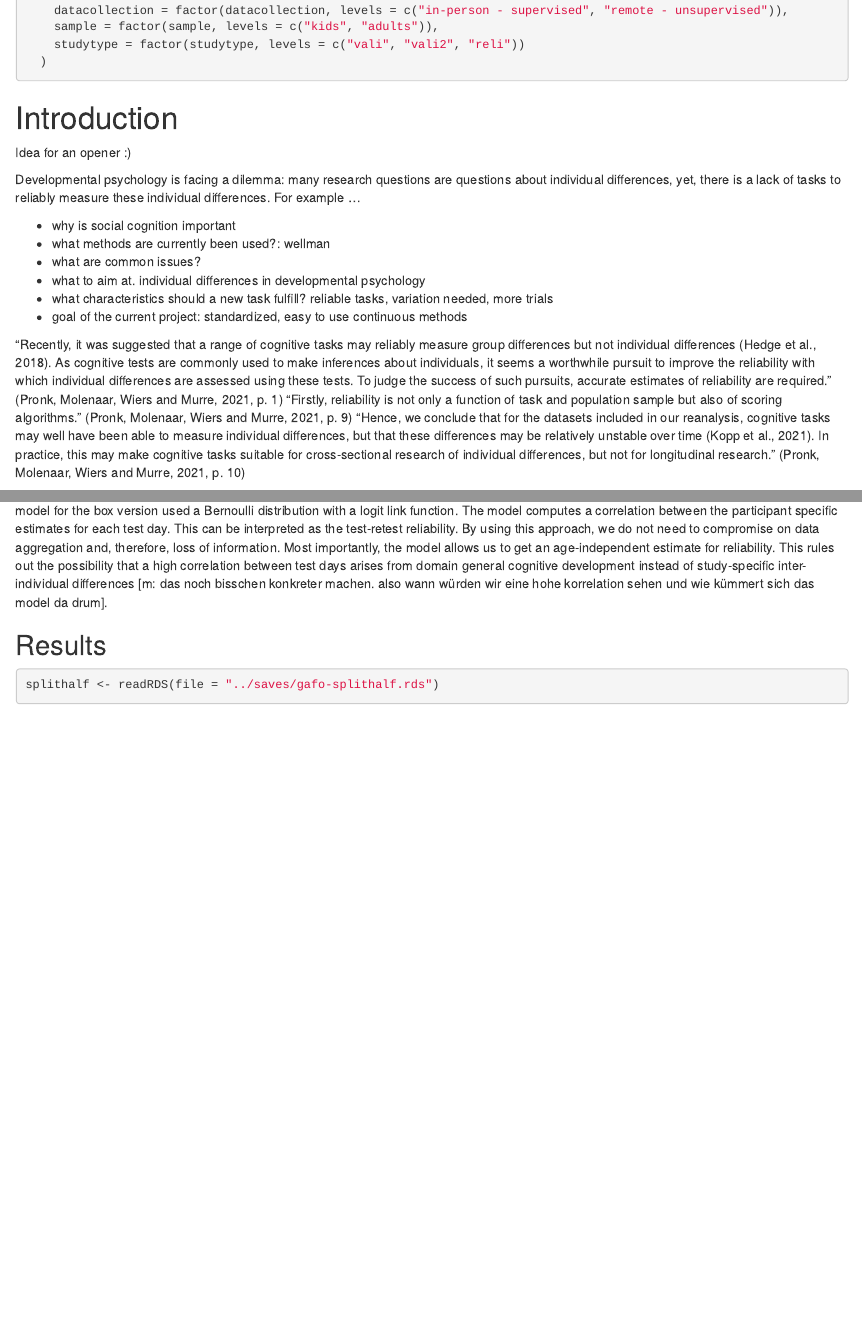
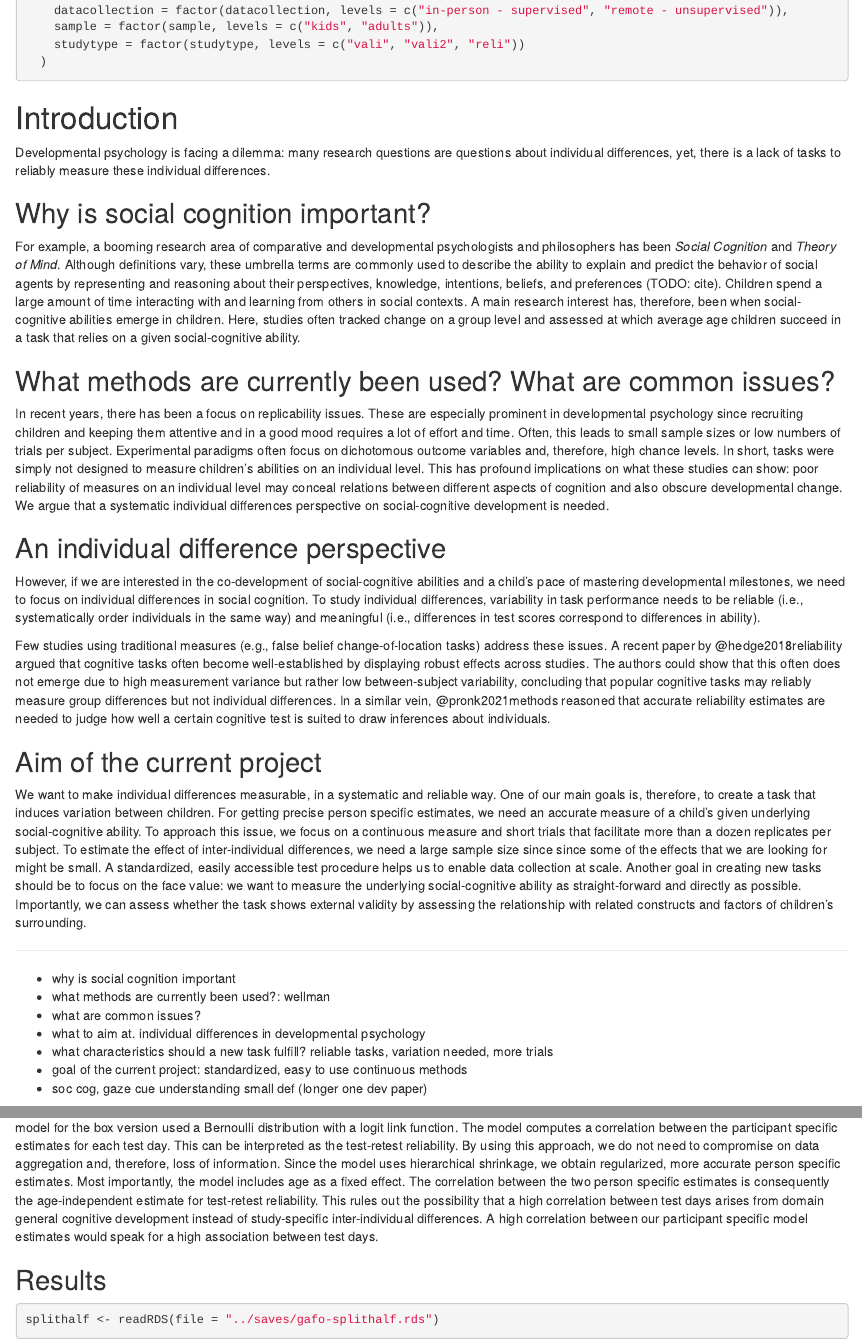
Before and after one commit to ccp-eva/gazecues-methods, an R Markdown document (paper/manuscript.Rmd): the page in a window 1100 px wide, from 1330 px down, and a second part further down, joined at a grey line. Rendered offline with R 4.5, knitr and Pandoc, with nearby package versions; some code elsewhere in the file could not run offline; a font, style sheet, LaTeX package, included part or bibliography that could not be used is replaced or left out.

Commit message:
starting the intro...

````diff
--- a/paper/manuscript.Rmd
+++ b/paper/manuscript.Rmd
@@ -81,9 +81,35 @@ testtrials <- readRDS(file = "../data/gafo-testtrials.rds") %>%
 ```
 
 # Introduction
-Idea for an opener :)
+Developmental psychology is facing a dilemma: many research questions are questions about individual differences, yet, there is a lack of tasks to reliably measure these individual differences.
 
-Developmental psychology is facing a dilemma: many research questions are questions about individual differences, yet, there is a lack of tasks to reliably measure these individual differences. For example ...
+## Why is social cognition important?
+
+For example, a booming research area of comparative and developmental psychologists and philosophers has been *Social Cognition* and *Theory of Mind*. Although definitions vary, these umbrella terms are commonly used to describe the ability to explain and predict the behavior of social agents by representing and reasoning about their perspectives, knowledge, intentions, beliefs, and preferences (TODO: cite).
+Children spend a large amount of time interacting with and learning from others in social contexts. A main research interest has, therefore, been when social-cognitive abilities emerge in children. Here, studies often tracked change on a group level and assessed at which average age children succeed in a task that relies on a given social-cognitive ability.
+
+
+## What methods are currently been used? What are common issues?
+In recent years, there has been a focus on replicability issues. These are especially prominent in developmental psychology since recruiting children and keeping them attentive and in a good mood requires a lot of effort and time. Often, this leads to small sample sizes or low numbers of trials per subject. Experimental paradigms often focus on dichotomous outcome variables and, therefore, high chance levels.
+In short, tasks were simply not designed to measure children’s abilities on an individual level.
+This has profound implications on what these studies can show: poor reliability of measures on an individual level may conceal relations between different aspects of cognition and also obscure developmental change. We argue that a systematic individual differences perspective on social-cognitive development is needed.
+
+
+## An individual difference perspective
+
+However, if we are interested in the co-development of social-cognitive abilities and a child’s pace of mastering developmental milestones, we need to focus on individual differences in social cognition.
+To study individual differences, variability in task performance needs to be reliable (i.e., systematically order individuals in the same way) and meaningful (i.e., differences in test scores correspond to differences in ability).
+
+Few studies using traditional measures (e.g., false belief change-of-location tasks) address these issues. A recent paper by @hedge2018reliability argued that cognitive tasks often become well-established by displaying robust effects across studies. The authors could show that this often does not emerge due to high measurement variance but rather low between-subject variability, concluding that popular cognitive tasks may reliably measure group differences but not individual differences.
+In a similar vein, @pronk2021methods reasoned that accurate reliability estimates are needed to judge how well a certain cognitive test is suited to draw inferences about individuals.
+
+## Aim of the current project
+We want to make individual differences measurable, in a systematic and reliable way. One of our main goals is, therefore, to create a task that induces variation between children.
+For getting precise person specific estimates, we need an accurate measure of a child's given underlying social-cognitive ability. To approach this issue, we focus on a continuous measure and short trials that facilitate more than a dozen replicates per subject.
+To estimate the effect of inter-individual differences, we need a large sample size since since some of the effects that we are looking for might be small. A standardized, easily accessible test procedure helps us to enable data collection at scale.
+Another goal in creating new tasks should be to focus on the face value: we want to measure the underlying social-cognitive ability as straight-forward and directly as possible. Importantly, we can assess whether the task shows external validity by assessing the relationship with related constructs and factors of children's surrounding.
+
+---
 
 - why is social cognition important
 - what methods are currently been used?: wellman
@@ -91,10 +117,7 @@ Developmental psychology is facing a dilemma: many research questions are questi
 - what to aim at. individual differences in developmental psychology
 - what characteristics should a new task fulfill? reliable tasks, variation needed, more trials
 - goal of the current project: standardized, easy to use continuous methods
-
-"Recently, it was suggested that a range of cognitive tasks may reliably measure group differences but not individual differences (Hedge et al., 2018). As cognitive tests are commonly used to make inferences about individuals, it seems a worthwhile pursuit to improve the reliability with which individual differences are assessed using these tests. To judge the success of such pursuits, accurate estimates of reliability are required." (Pronk, Molenaar, Wiers and Murre, 2021, p. 1)
-"Firstly, reliability is not only a function of task and population sample but also of scoring algorithms." (Pronk, Molenaar, Wiers and Murre, 2021, p. 9)
-"Hence, we conclude that for the datasets included in our reanalysis, cognitive tasks may well have been able to measure individual differences, but that these differences may be relatively unstable over time (Kopp et al., 2021). In practice, this may make cognitive tasks suitable for cross-sectional research of individual differences, but not for longitudinal research." (Pronk, Molenaar, Wiers and Murre, 2021, p. 10)
+- soc cog, gaze cue understanding small def (longer one dev paper)
 
 Rakoczy, H. (2022). Foundations of theory of mind and its development in early childhood. Nature Reviews Psychology, 1–13. https://doi.org/10.1038/s44159-022-00037-z:
 "The way humans view agents, be it others or themselves, differs radically from the way humans view the rest of the world. This difference is because agents feel, perceive and think. Agents see the world from their own subjective perspective and they rationally plan, form intentions and act accordingly. This way of seeing others as rational subjects with individual perspectives on the world is termed theory of mind (ToM)." (p. 1)
@@ -339,7 +361,7 @@ Adults in the hedge version received 30 test trials, each of the ten bin occurri
 We assessed reliability in two ways. First, we focused on the internal consistency by calculating splithalf reliability coefficients. For each subject, trials were split into odd and even trials, performance was aggregated and then correlated using *Pearson* coefficients. For this, we used the data of the first test day. Performance was defined according to study version: in the hedge version, performance referred to the mean absolute difference between the target center and the click coordinate, scaled according to target widths; in the box version, we computed the mean proportion of correct choices.
 @pronk2021methods recently compared various methods for computing split-half reliability that differ in how the trials are split into parts and whether they are combined with stratification by task design. To compare our traditional approach of a simple odd-even split, we additionally calculated reliability estimates using first-second, odd-even, permutated, and Monte Carlo splits without and with stratification by target position. First-second and odd-even splits belong to single sample methods, since each participant has a single pair of performance scores, while permutated (without replacement) and Monte Carlo (with replacement) splits make use of resampling. Analyses were run using the function `by_split` from the `splithalfr` package [@pronk2021methods].
 
-Second, we assessed the test-retest reliability. We calculated performance scores (depending on study version as described above) for each participant in each test session and correlated them using *Pearson* correlation coefficients. Furthermore, for our child sample we report an age-corrected correlation between the two test days using a GLMM based approach [@rouder2019psychometrics]. We fit trial by trial data with a fixed effect of age, a random intercept for each subject and a random slope for test day (model notation in `R: performance ~ age (0 + reliday | subjID)`). For the hedge version, performance was modeled by a lognormal distribution, while the model for the box version used a Bernoulli distribution with a logit link function. The model computes a correlation between the participant specific estimates for each test day. This can be interpreted as the test-retest reliability. By using this approach, we do not need to compromise on data aggregation and, therefore, loss of information. Most importantly, the model allows us to get an age-independent estimate for reliability. This rules out the possibility that a high correlation between test days arises from domain general cognitive development instead of study-specific inter-individual differences [m: das noch bisschen konkreter machen. also wann würden wir eine hohe korrelation sehen und wie kümmert sich das model da drum].
+Second, we assessed the test-retest reliability. We calculated performance scores (depending on study version as described above) for each participant in each test session and correlated them using *Pearson* correlation coefficients. Furthermore, for our child sample we report an age-corrected correlation between the two test days using a GLMM based approach [@rouder2019psychometrics]. We fit trial by trial data with a fixed effect of age, a random intercept for each subject and a random slope for test day (model notation in `R: performance ~ age (0 + reliday | subjID)`). For the hedge version, performance was modeled by a lognormal distribution, while the model for the box version used a Bernoulli distribution with a logit link function. The model computes a correlation between the participant specific estimates for each test day. This can be interpreted as the test-retest reliability. By using this approach, we do not need to compromise on data aggregation and, therefore, loss of information. Since the model uses hierarchical shrinkage, we obtain regularized, more accurate person specific estimates. Most importantly, the model includes age as a fixed effect. The correlation between the two person specific estimates is consequently the age-independent estimate for test-retest reliability. This rules out the possibility that a high correlation between test days arises from domain general cognitive development instead of study-specific inter-individual differences. A high correlation between our participant specific model estimates would speak for a high association between test days.
 
 ## Results
 ```{r splithalf}
````
Also changed, not shown: paper/manuscript.Rmd (1 more changed lines).
